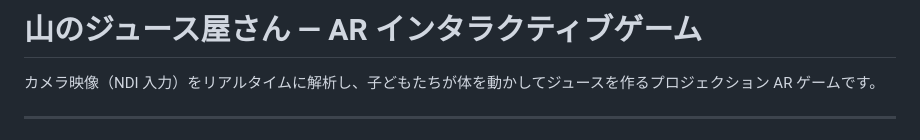
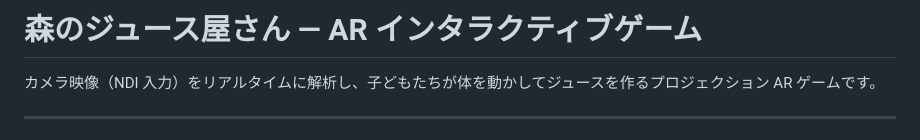
Before and after one commit to tomipetit/aeon-fruits, a Markdown page: README.md, the part around the change. Rendered like a GitHub page.

```diff
--- a/README.md
+++ b/README.md
@@ -1,4 +1,4 @@
-# 山のジュース屋さん — AR インタラクティブゲーム
+# 森のジュース屋さん — AR インタラクティブゲーム
 
 カメラ映像（NDI 入力）をリアルタイムに解析し、子どもたちが体を動かしてジュースを作るプロジェクション AR ゲームです。
 
```
